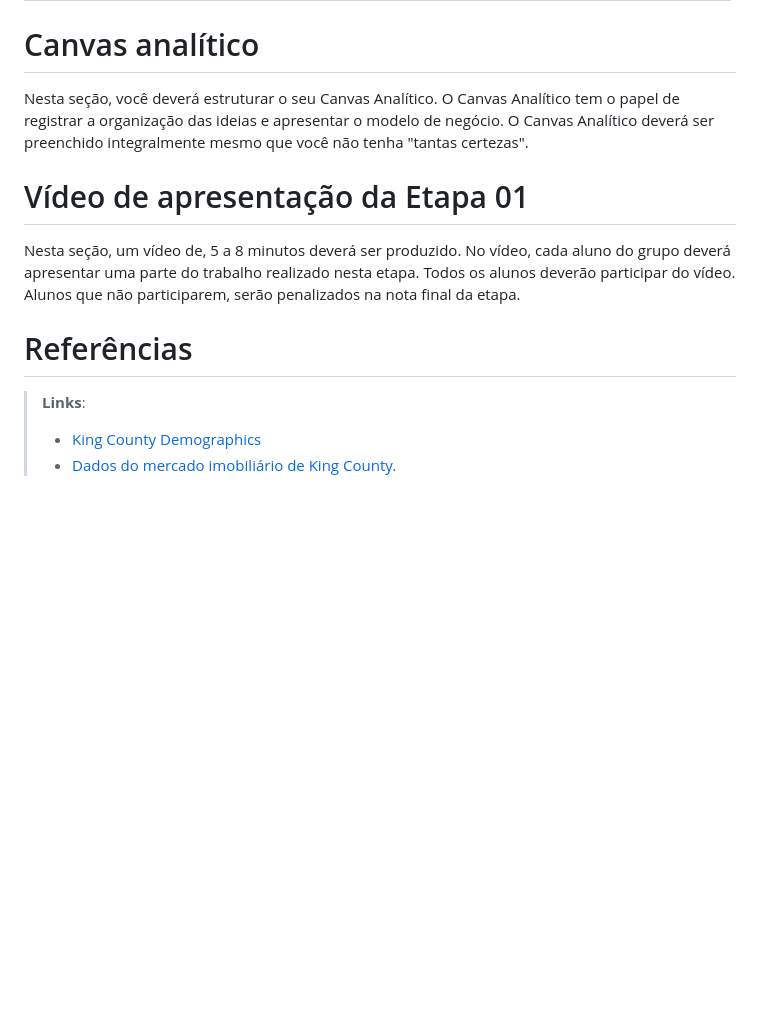
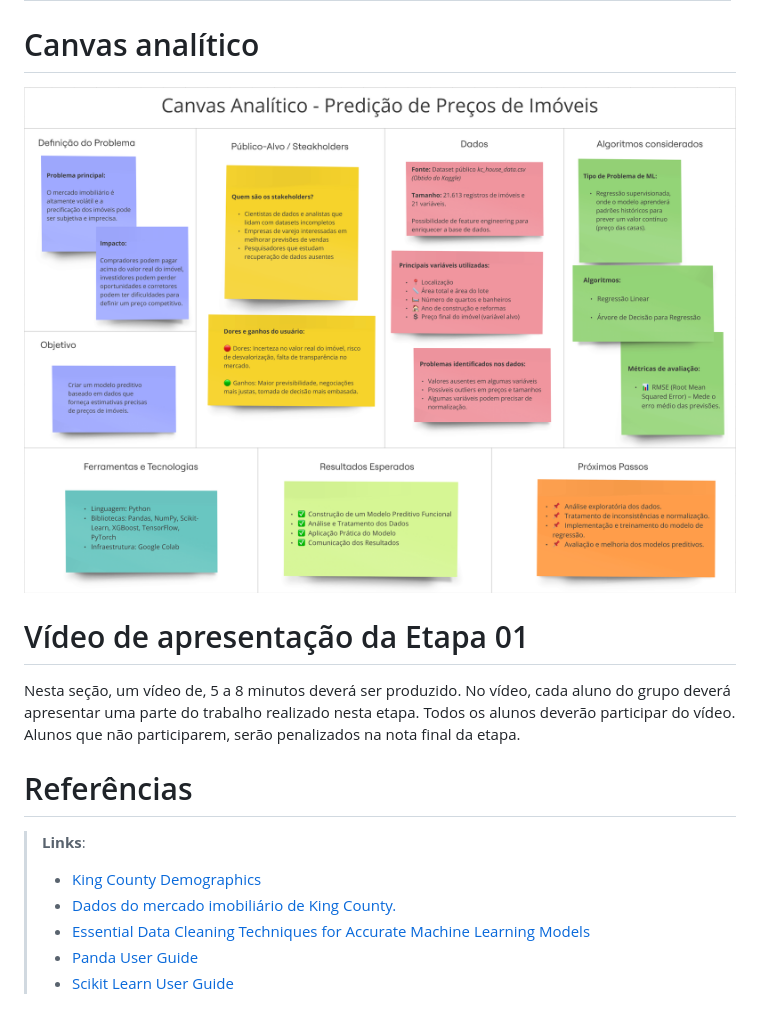
Before and after one commit to AlanFSilva/house-price-prediction, a Markdown page: docs/contexto.md, the part around the change. GitHub-like rendering; pictures changed too: docs/img/canvas-analitico.png (added); blank space fills up the shorter version.

Commit message:
add canvas analatico

```diff
--- a/docs/contexto.md
+++ b/docs/contexto.md
@@ -87,7 +87,7 @@ O conjunto de dados, disponibilizado no **Kaggle**, inclui os preços de venda d
 
 # Canvas analítico
 
-Nesta seção, você deverá estruturar o seu Canvas Analítico. O Canvas Analítico tem o papel de registrar a organização das ideias e apresentar o modelo de negócio. O Canvas Analítico deverá ser preenchido integralmente mesmo que você não tenha "tantas certezas".
+![Canvas Analítico!](/docs/img/canvas-analitico.png "Canvas Analítico")
 
 
 # Vídeo de apresentação da Etapa 01
@@ -100,3 +100,6 @@ Nesta seção, um vídeo de, 5 a 8 minutos deverá ser produzido. No vídeo, cad
 > **Links**:
 > - [King County Demographics](https://kingcounty.gov/en/dept/executive/governance-leadership/performance-strategy-budget/regional-planning/demographics)
 > - [Dados do mercado imobiliário de King County.](https://www.kaggle.com/datasets/soylevbeytullah/house-prices-dataset)
+> - [Essential Data Cleaning Techniques for Accurate Machine Learning Models](https://www.kdnuggets.com/essential-data-cleaning-techniques-accurate-machine-learning-models)
+> - [Panda User Guide](https://pandas.pydata.org/docs/user_guide/index.html)
+> - [Scikit Learn User Guide](https://scikit-learn.org/stable/user_guide.html)
```
